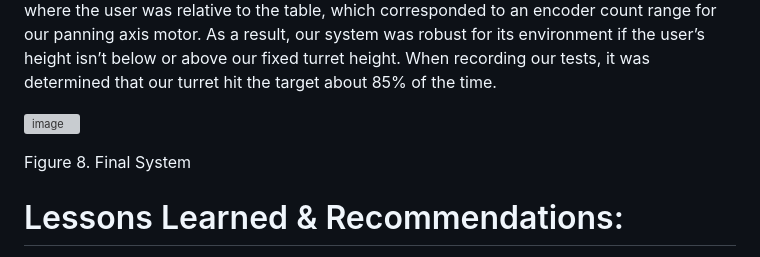
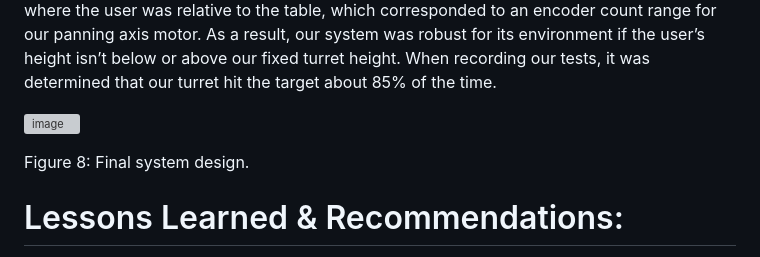
Before and after one commit to fmoren05/Term-Project, a Markdown page: README.md, the part around the change. Drawn GitHub-style; grey boxes are pictures that could not be loaded.

```diff
--- a/README.md
+++ b/README.md
@@ -106,7 +106,7 @@ The system was extensively tested using various test scenarios to evaluate its p
 ![image](https://github.com/fmoren05/Term-Project/assets/156385950/10583b70-88eb-4af6-abf7-cfdb28595a79)
 
 
-Figure 8. Final System
+Figure 8: Final system design.
 
 
 # Lessons Learned & Recommendations:
```
